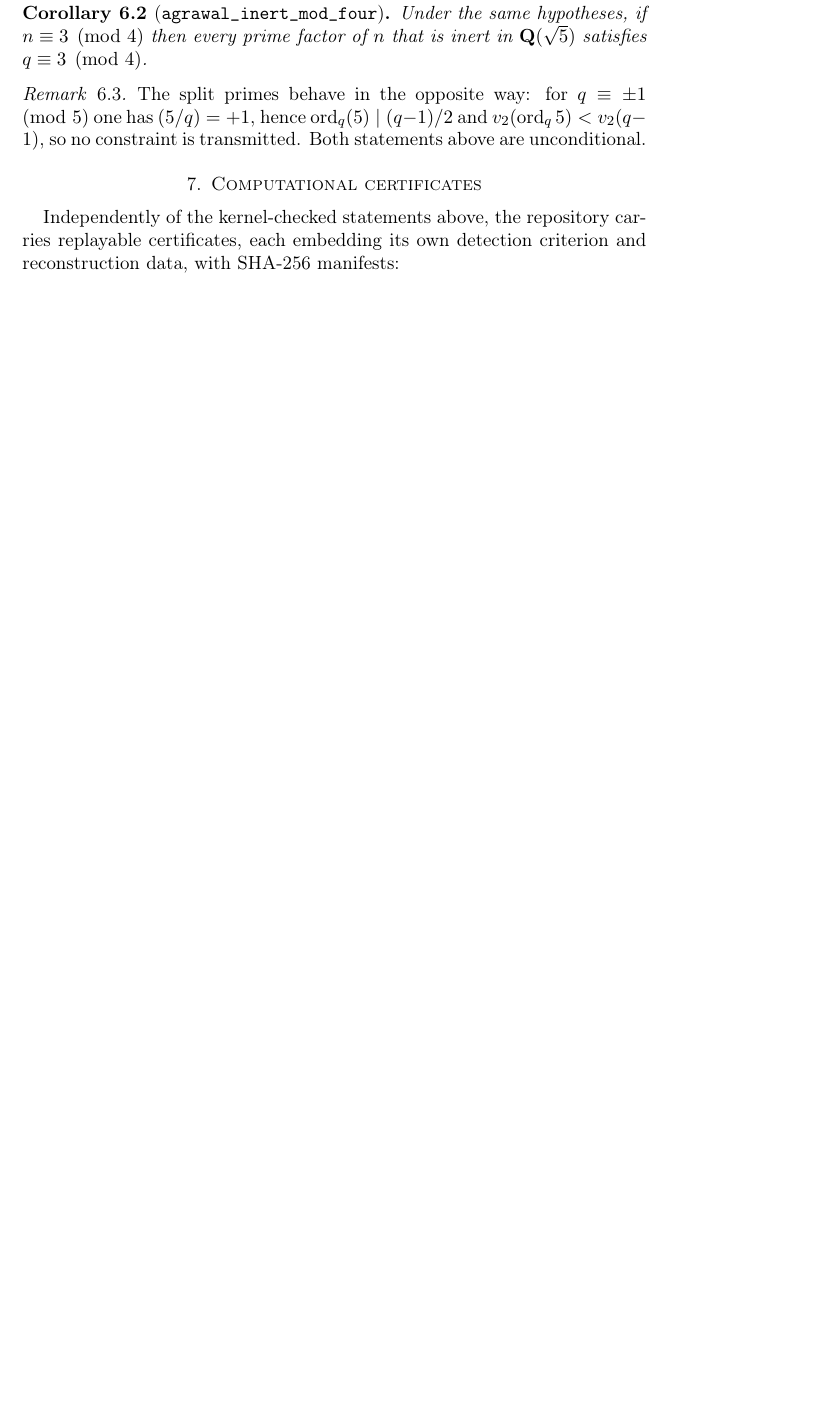
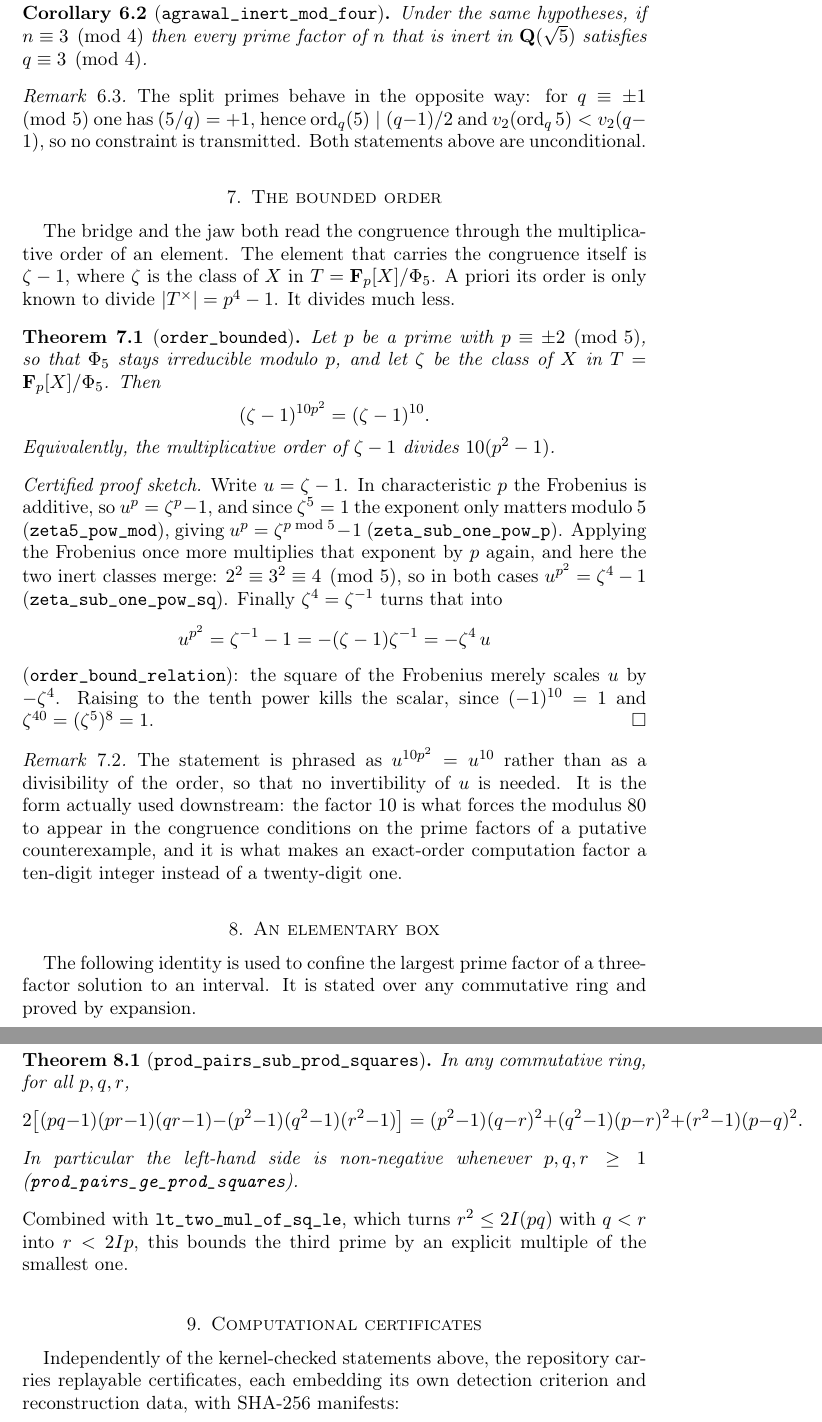
Before and after one commit to Solarys431/agrawal-r5, a LaTeX paper (paper/agrawal-r5.tex): part of page 4 of 5 before the commit and two parts of pages 4 and 5 of 6 after it, the two joined at a grey line, cut so that both start at the same text, the shorter picture padded with empty space. Compiled offline with pdfLaTeX.

Commit message:
Twelfth module: the bounded order, and the box identity
Two modules that were proved in the working tree but had never reached the
release.

OrderBound (new): the order of zeta-1 in F_p[X]/Phi_5 divides 10(p^2-1), for
both inert classes p = +-2 mod 5. The proof is short once the right relation is
isolated: the Frobenius sends zeta-1 to zeta^(p mod 5)-1, its square sends it to
zeta^4-1 = -zeta^4 (zeta-1) since zeta^4 = zeta^(-1), and the accumulated scalar
dies at the tenth power because (-1)^10 = 1 and zeta^40 = 1. Stated as
(zeta-1)^(10 p^2) = (zeta-1)^10 so that no invertibility is needed. This fact
had been used since 23 July on the strength of 341 numerical checks; it is now
a theorem.

BoxLemma: the ring identity 2[(pq-1)(pr-1)(qr-1) - (p^2-1)(q^2-1)(r^2-1)] =
(p^2-1)(q-r)^2 + (q^2-1)(p-r)^2 + (r^2-1)(p-q)^2, with the arithmetic corollary
that turns r^2 <= 2I(pq) into r < 2Ip.

Paper: two new sections with certified proof sketches, and the formalization
data updated to twelve modules, 1148 source lines, 73 named declarations.
Manifest regenerated; verify_certificates.py passes.

Build green, 0 sorry, axioms [propext, Classical.choice, Quot.sound] throughout.

```diff
--- a/paper/agrawal-r5.tex
+++ b/paper/agrawal-r5.tex
@@ -241,6 +241,73 @@ one has \((5/q)=+1\), hence \(\operatorname{ord}_q(5)\mid(q-1)/2\) and
 transmitted. Both statements above are unconditional.
 \end{remark}
 
+\section{The bounded order}
+
+The bridge and the jaw both read the congruence through the
+multiplicative order of an element. The element that carries the
+congruence itself is \(\zeta-1\), where \(\zeta\) is the class of
+\(X\) in \(T=\mathbf{F}_p[X]/\Phi_5\). A priori its order is only
+known to divide \(|T^\times|=p^4-1\). It divides much less.
+
+\begin{theorem}[\lean{order\_bounded}]\label{thm:order}
+Let \(p\) be a prime with \(p\equiv\pm2\pmod5\), so that \(\Phi_5\)
+stays irreducible modulo \(p\), and let \(\zeta\) be the class of
+\(X\) in \(T=\mathbf{F}_p[X]/\Phi_5\). Then
+\[
+(\zeta-1)^{10p^2}=(\zeta-1)^{10}.
+\]
+Equivalently, the multiplicative order of \(\zeta-1\) divides
+\(10(p^2-1)\).
+\end{theorem}
+
+\begin{proof}[Certified proof sketch]
+Write \(u=\zeta-1\). In characteristic \(p\) the Frobenius is
+additive, so \(u^p=\zeta^p-1\), and since \(\zeta^5=1\) the exponent
+only matters modulo \(5\) (\lean{zeta5\_pow\_mod}), giving
+\(u^p=\zeta^{p\bmod 5}-1\) (\lean{zeta\_sub\_one\_pow\_p}). Applying
+the Frobenius once more multiplies that exponent by \(p\) again, and
+here the two inert classes merge: \(2^2\equiv3^2\equiv4\pmod5\), so in
+both cases \(u^{p^2}=\zeta^4-1\)
+(\lean{zeta\_sub\_one\_pow\_sq}). Finally \(\zeta^4=\zeta^{-1}\)
+turns that into
+\[
+u^{p^2}=\zeta^{-1}-1=-(\zeta-1)\zeta^{-1}=-\zeta^4\,u
+\]
+(\lean{order\_bound\_relation}): the square of the Frobenius merely
+scales \(u\) by \(-\zeta^4\). Raising to the tenth power kills the
+scalar, since \((-1)^{10}=1\) and \(\zeta^{40}=(\zeta^5)^8=1\).
+\end{proof}
+
+\begin{remark}
+The statement is phrased as \(u^{10p^2}=u^{10}\) rather than as a
+divisibility of the order, so that no invertibility of \(u\) is
+needed. It is the form actually used downstream: the factor \(10\) is
+what forces the modulus \(80\) to appear in the congruence conditions
+on the prime factors of a putative counterexample, and it is what
+makes an exact-order computation factor a ten-digit integer instead of
+a twenty-digit one.
+\end{remark}
+
+\section{An elementary box}
+
+The following identity is used to confine the largest prime factor of
+a three-factor solution to an interval. It is stated over any
+commutative ring and proved by expansion.
+
+\begin{theorem}[\lean{prod\_pairs\_sub\_prod\_squares}]\label{thm:box}
+In any commutative ring, for all \(p,q,r\),
+\[
+2\bigl[(pq-1)(pr-1)(qr-1)-(p^2-1)(q^2-1)(r^2-1)\bigr]
+=(p^2-1)(q-r)^2+(q^2-1)(p-r)^2+(r^2-1)(p-q)^2 .
+\]
+In particular the left-hand side is non-negative whenever
+\(p,q,r\ge1\) (\lean{prod\_pairs\_ge\_prod\_squares}).
+\end{theorem}
+
+\noindent Combined with \lean{lt\_two\_mul\_of\_sq\_le}, which turns
+\(r^2\le 2I(pq)\) with \(q<r\) into \(r<2Ip\), this bounds the third
+prime by an explicit multiple of the smallest one.
+
 \section{Computational certificates}
 
 Independently of the kernel-checked statements above, the repository
```
Also changed, not shown: SHA256SUMS.txt (+5 -3 lines), paper/agrawal-r5.pdf, paper/agrawal-r5.tex (2 more changed lines), 3 other files.
